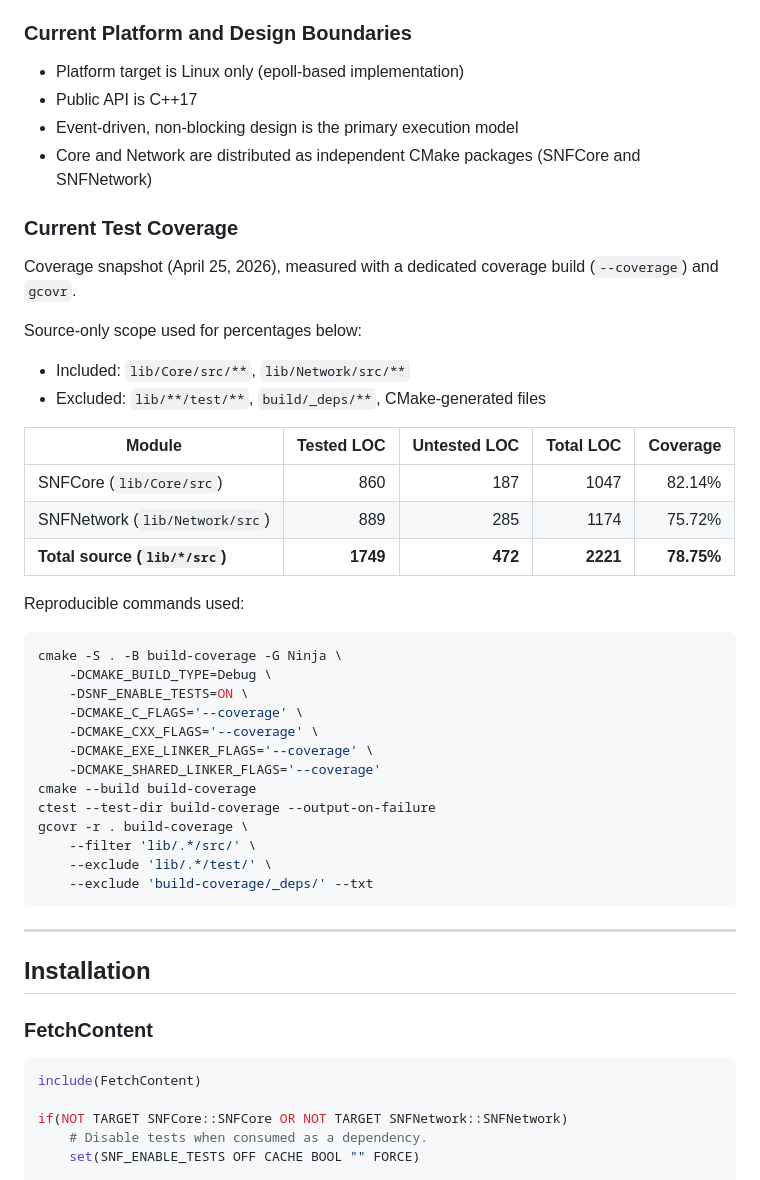
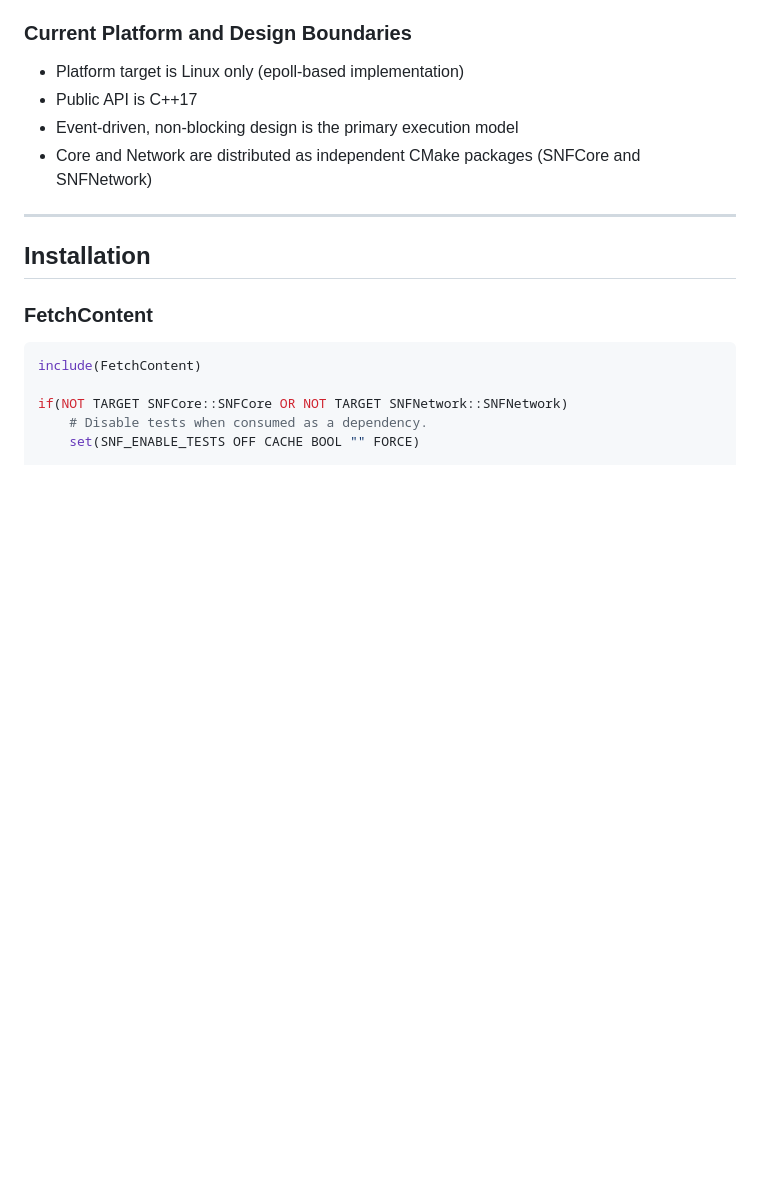
Before and after one commit to PabloPicose/SimplyNodeFramework, a Markdown page: README.md, the part around one of its changes. GitHub-like rendering; blank space fills up the shorter version.

````diff
--- a/README.md
+++ b/README.md
@@ -41,39 +41,6 @@ and expectations are explicit.
 - Public API is C++17
 - Event-driven, non-blocking design is the primary execution model
 - Core and Network are distributed as independent CMake packages (SNFCore and SNFNetwork)
-
-### Current Test Coverage
-
-Coverage snapshot (April 25, 2026), measured with a dedicated coverage build
-(`--coverage`) and `gcovr`.
-
-Source-only scope used for percentages below:
-- Included: `lib/Core/src/**`, `lib/Network/src/**`
-- Excluded: `lib/**/test/**`, `build/_deps/**`, CMake-generated files
-
-| Module | Tested LOC | Untested LOC | Total LOC | Coverage |
-|---|---:|---:|---:|---:|
-| SNFCore (`lib/Core/src`) | 860 | 187 | 1047 | 82.14% |
-| SNFNetwork (`lib/Network/src`) | 889 | 285 | 1174 | 75.72% |
-| **Total source (`lib/*/src`)** | **1749** | **472** | **2221** | **78.75%** |
-
-Reproducible commands used:
-
-```bash
-cmake -S . -B build-coverage -G Ninja \
-    -DCMAKE_BUILD_TYPE=Debug \
-    -DSNF_ENABLE_TESTS=ON \
-    -DCMAKE_C_FLAGS='--coverage' \
-    -DCMAKE_CXX_FLAGS='--coverage' \
-    -DCMAKE_EXE_LINKER_FLAGS='--coverage' \
-    -DCMAKE_SHARED_LINKER_FLAGS='--coverage'
-cmake --build build-coverage
-ctest --test-dir build-coverage --output-on-failure
-gcovr -r . build-coverage \
-    --filter 'lib/.*/src/' \
-    --exclude 'lib/.*/test/' \
-    --exclude 'build-coverage/_deps/' --txt
-```
 
 ---
 
````
Also changed, not shown: other parts of README.md (+17 -0 lines).
